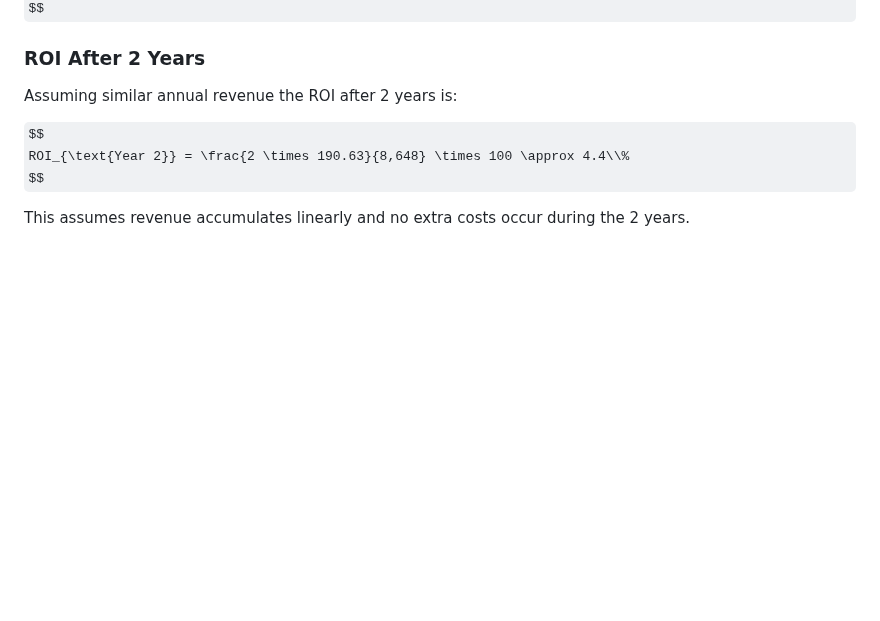
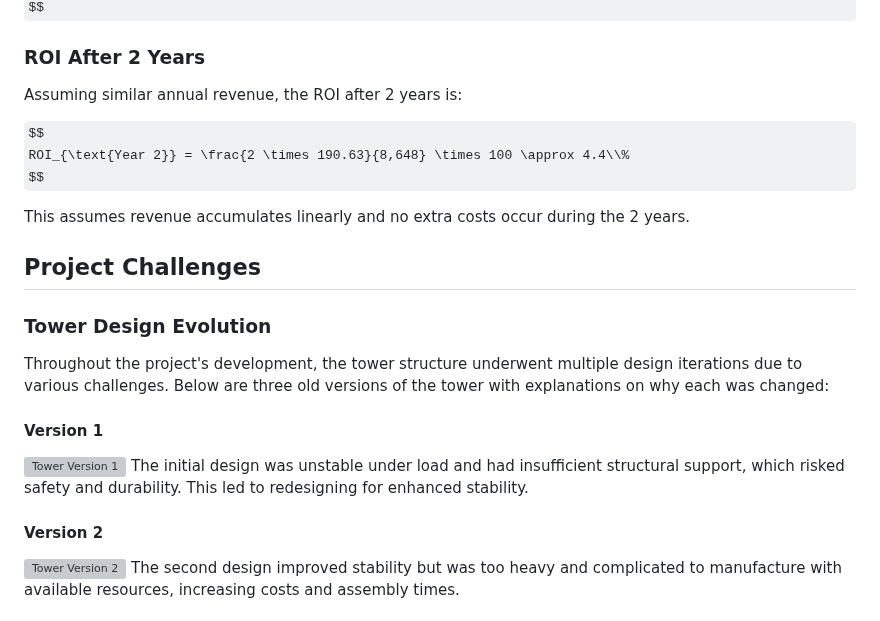
Before and after one commit to salmandaher/VLNs_Team_GraviPower, a Markdown page: README.md, the part around one of its changes. Rendered like a GitHub page; some formulas as TeX source; blank space fills up the shorter version; grey boxes are pictures that could not be loaded.

```diff
--- a/README.md
+++ b/README.md
@@ -412,10 +412,27 @@ $$
 
 ### ROI After 2 Years
 
-Assuming similar annual revenue the ROI after 2 years is:
+Assuming similar annual revenue, the ROI after 2 years is:
 
 $$
 ROI_{\text{Year 2}} = \frac{2 \times 190.63}{8,648} \times 100 \approx 4.4\\%
 $$
 
 This assumes revenue accumulates linearly and no extra costs occur during the 2 years.
+
+
+
+## Project Challenges
+
+### Tower Design Evolution
+
+Throughout the project's development, the tower structure underwent multiple design iterations due to various challenges. Below are three old versions of the tower with explanations on why each was changed:
+
+#### Version 1
+![Tower Version 1](path/to/tower_v1.jpg)
+The initial design was unstable under load and had insufficient structural support, which risked safety and durability. This led to redesigning for enhanced stability.
+
+#### Version 2
+![Tower Version 2](path/to/tower_v2.jpg)
+The second design improved stability but was too heavy and complicated to manufacture with available resources, increasing costs and assembly times.
+
```
Also changed, not shown: other parts of README.md (+4 -1 lines).
